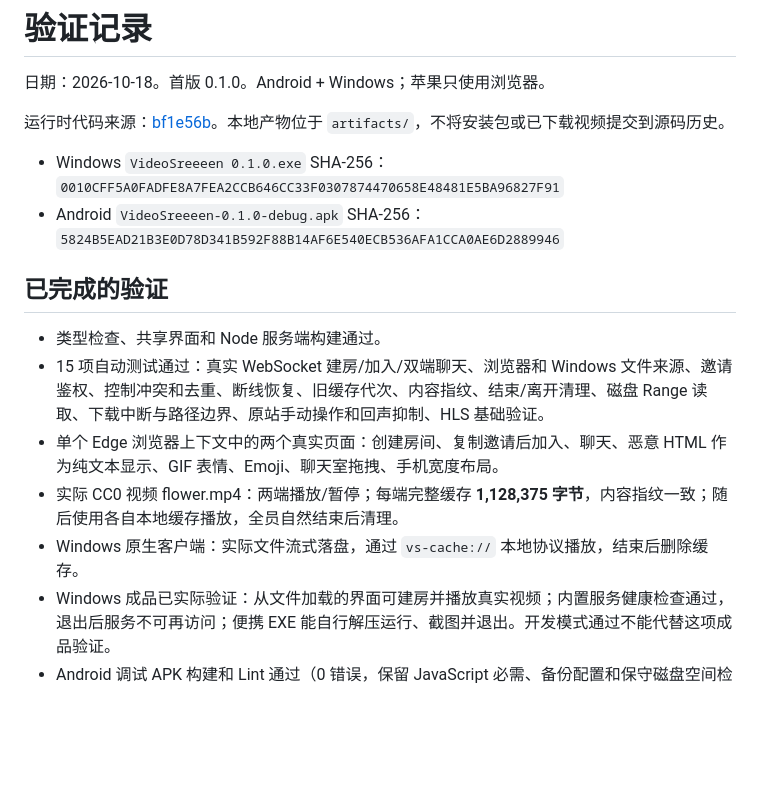
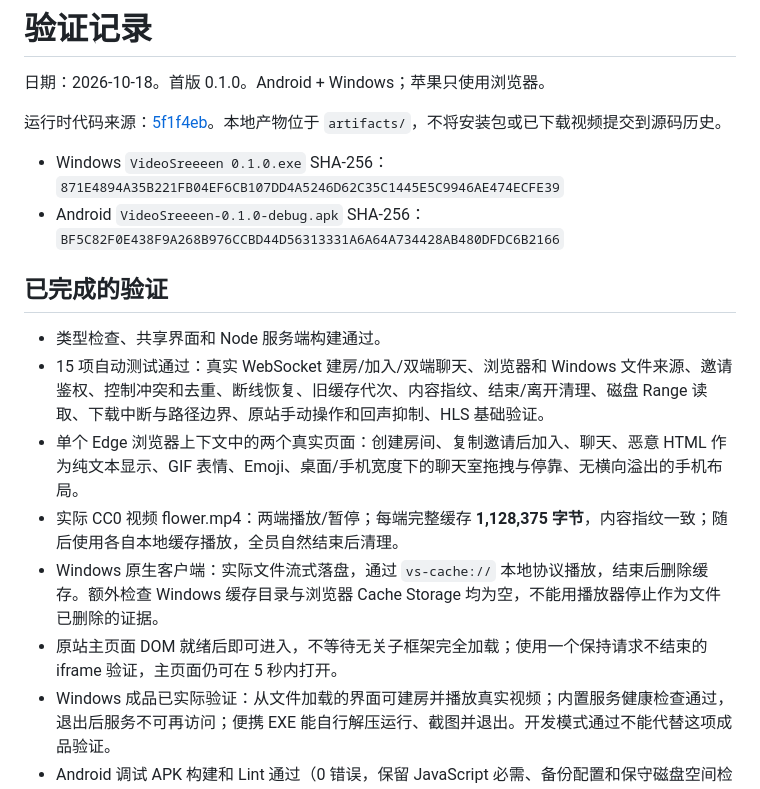
Before and after one commit to BorderArea01/VideoSreeeen, a Markdown page: docs/verification.md, the part around the change. GitHub-like rendering; blank space fills up the shorter version.

Commit message:
docs: finalize client checksums and end-to-end verification evidence

```diff
--- a/docs/verification.md
+++ b/docs/verification.md
@@ -2,18 +2,19 @@
 
 日期：2026-10-18。首版 0.1.0。Android + Windows；苹果只使用浏览器。
 
-运行时代码来源：[bf1e56b](https://github.com/BorderArea01/VideoSreeeen/commit/bf1e56b9736a4d64608fe56caea01eec75bf94af)。本地产物位于 `artifacts/`，不将安装包或已下载视频提交到源码历史。
+运行时代码来源：[5f1f4eb](https://github.com/BorderArea01/VideoSreeeen/commit/5f1f4ebf199ce28faf0a5fff809f0282703e46fa)。本地产物位于 `artifacts/`，不将安装包或已下载视频提交到源码历史。
 
-- Windows `VideoSreeeen 0.1.0.exe` SHA-256：`0010CFF5A0FADFE8A7FEA2CCB646CC33F0307874470658E48481E5BA96827F91`
-- Android `VideoSreeeen-0.1.0-debug.apk` SHA-256：`5824B5EAD21B3E0D78D341B592F88B14AF6E540ECB536AFA1CCA0AE6D2889946`
+- Windows `VideoSreeeen 0.1.0.exe` SHA-256：`871E4894A35B221FB04EF6CB107DD4A5246D62C35C1445E5C9946AE474ECFE39`
+- Android `VideoSreeeen-0.1.0-debug.apk` SHA-256：`BF5C82F0E438F9A268B976CCBD44D56313331A6A64A734428AB480DFDC6B2166`
 
 ## 已完成的验证
 
 - 类型检查、共享界面和 Node 服务端构建通过。
 - 15 项自动测试通过：真实 WebSocket 建房/加入/双端聊天、浏览器和 Windows 文件来源、邀请鉴权、控制冲突和去重、断线恢复、旧缓存代次、内容指纹、结束/离开清理、磁盘 Range 读取、下载中断与路径边界、原站手动操作和回声抑制、HLS 基础验证。
-- 单个 Edge 浏览器上下文中的两个真实页面：创建房间、复制邀请后加入、聊天、恶意 HTML 作为纯文本显示、GIF 表情、Emoji、聊天室拖拽、手机宽度布局。
+- 单个 Edge 浏览器上下文中的两个真实页面：创建房间、复制邀请后加入、聊天、恶意 HTML 作为纯文本显示、GIF 表情、Emoji、桌面/手机宽度下的聊天室拖拽与停靠、无横向溢出的手机布局。
 - 实际 CC0 视频 flower.mp4：两端播放/暂停；每端完整缓存 **1,128,375 字节**，内容指纹一致；随后使用各自本地缓存播放，全员自然结束后清理。
-- Windows 原生客户端：实际文件流式落盘，通过 `vs-cache://` 本地协议播放，结束后删除缓存。
+- Windows 原生客户端：实际文件流式落盘，通过 `vs-cache://` 本地协议播放，结束后删除缓存。额外检查 Windows 缓存目录与浏览器 Cache Storage 均为空，不能用播放器停止作为文件已删除的证据。
+- 原站主页面 DOM 就绪后即可进入，不等待无关子框架完全加载；使用一个保持请求不结束的 iframe 验证，主页面仍可在 5 秒内打开。
 - Windows 成品已实际验证：从文件加载的界面可建房并播放真实视频；内置服务健康检查通过，退出后服务不可再访问；便携 EXE 能自行解压运行、截图并退出。开发模式通过不能代替这项成品验证。
 - Android 调试 APK 构建和 Lint 通过（0 错误，保留 JavaScript 必需、备份配置和保守磁盘空间检查相关的 3 条提示）。不安装设备，遵照用户本轮“只生成 APK”的选择。
 
```
